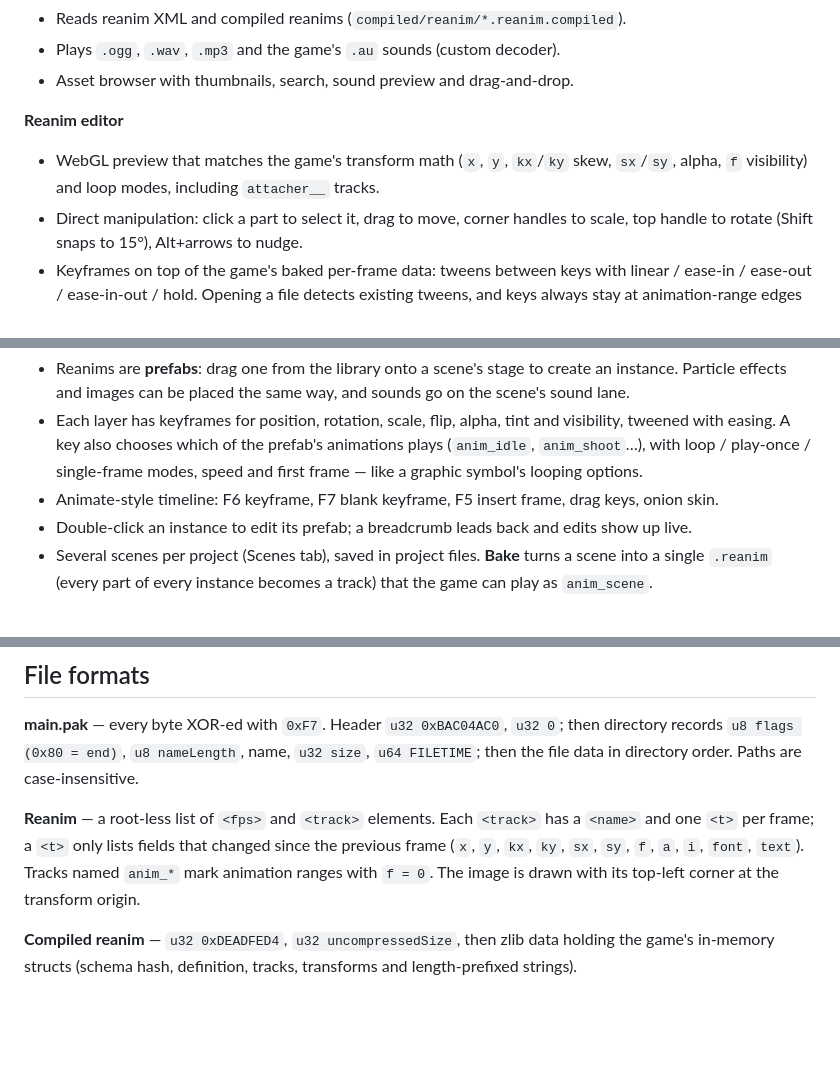
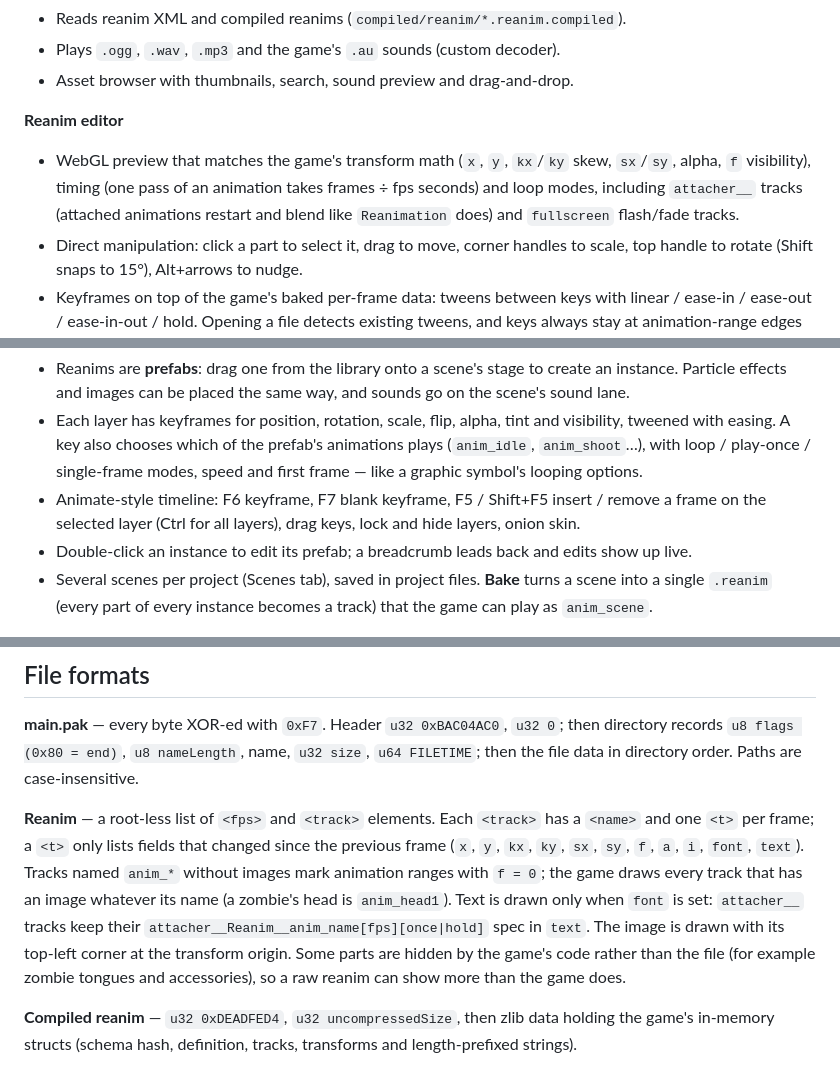
Before and after one commit to eunseokso-afk/PvZ-Animator, a Markdown page: README.md, 3 parts joined by grey strips. Rendered like a GitHub page; blank space fills up the shorter version.

Commit message:
Document anim_ image tracks, attacher text, game timing and per-layer F5
Co-Authored-By: Claude Opus 5.5 <noreply@anthropic.com>
Claude-Session: https://claude.ai/code/session_012Ht8Rs8sWRWYVaAv4iZvgX

```diff
--- a/README.md
+++ b/README.md
@@ -19,7 +19,9 @@ included in this repository.
 
 **Reanim editor**
 - WebGL preview that matches the game's transform math (`x`, `y`, `kx`/`ky` skew, `sx`/`sy`, alpha,
-  `f` visibility) and loop modes, including `attacher__` tracks.
+  `f` visibility), timing (one pass of an animation takes frames ÷ fps seconds) and loop modes,
+  including `attacher__` tracks (attached animations restart and blend like `Reanimation` does) and
+  `fullscreen` flash/fade tracks.
 - Direct manipulation: click a part to select it, drag to move, corner handles to scale, top handle to
   rotate (Shift snaps to 15°), Alt+arrows to nudge.
 - Keyframes on top of the game's baked per-frame data: tweens between keys with linear / ease-in /
@@ -36,7 +38,8 @@ included in this repository.
 - Each layer has keyframes for position, rotation, scale, flip, alpha, tint and visibility, tweened with
   easing. A key also chooses which of the prefab's animations plays (`anim_idle`, `anim_shoot`…), with
   loop / play-once / single-frame modes, speed and first frame — like a graphic symbol's looping options.
-- Animate-style timeline: F6 keyframe, F7 blank keyframe, F5 insert frame, drag keys, onion skin.
+- Animate-style timeline: F6 keyframe, F7 blank keyframe, F5 / Shift+F5 insert / remove a frame on the
+  selected layer (Ctrl for all layers), drag keys, lock and hide layers, onion skin.
 - Double-click an instance to edit its prefab; a breadcrumb leads back and edits show up live.
 - Several scenes per project (Scenes tab), saved in project files. **Bake** turns a scene into a single
   `.reanim` (every part of every instance becomes a track) that the game can play as `anim_scene`.
@@ -117,8 +120,12 @@ directory order. Paths are case-insensitive.
 
 **Reanim** — a root-less list of `<fps>` and `<track>` elements. Each `<track>` has a `<name>` and one
 `<t>` per frame; a `<t>` only lists fields that changed since the previous frame (`x`, `y`, `kx`, `ky`,
-`sx`, `sy`, `f`, `a`, `i`, `font`, `text`). Tracks named `anim_*` mark animation ranges with `f = 0`.
-The image is drawn with its top-left corner at the transform origin.
+`sx`, `sy`, `f`, `a`, `i`, `font`, `text`). Tracks named `anim_*` without images mark animation ranges
+with `f = 0`; the game draws every track that has an image whatever its name (a zombie's head is
+`anim_head1`). Text is drawn only when `font` is set: `attacher__` tracks keep their
+`attacher__Reanim__anim_name[fps][once|hold]` spec in `text`. The image is drawn with its top-left
+corner at the transform origin. Some parts are hidden by the game's code rather than the file (for
+example zombie tongues and accessories), so a raw reanim can show more than the game does.
 
 **Compiled reanim** — `u32 0xDEADFED4`, `u32 uncompressedSize`, then zlib data holding the game's
 in-memory structs (schema hash, definition, tracks, transforms and length-prefixed strings).
```
